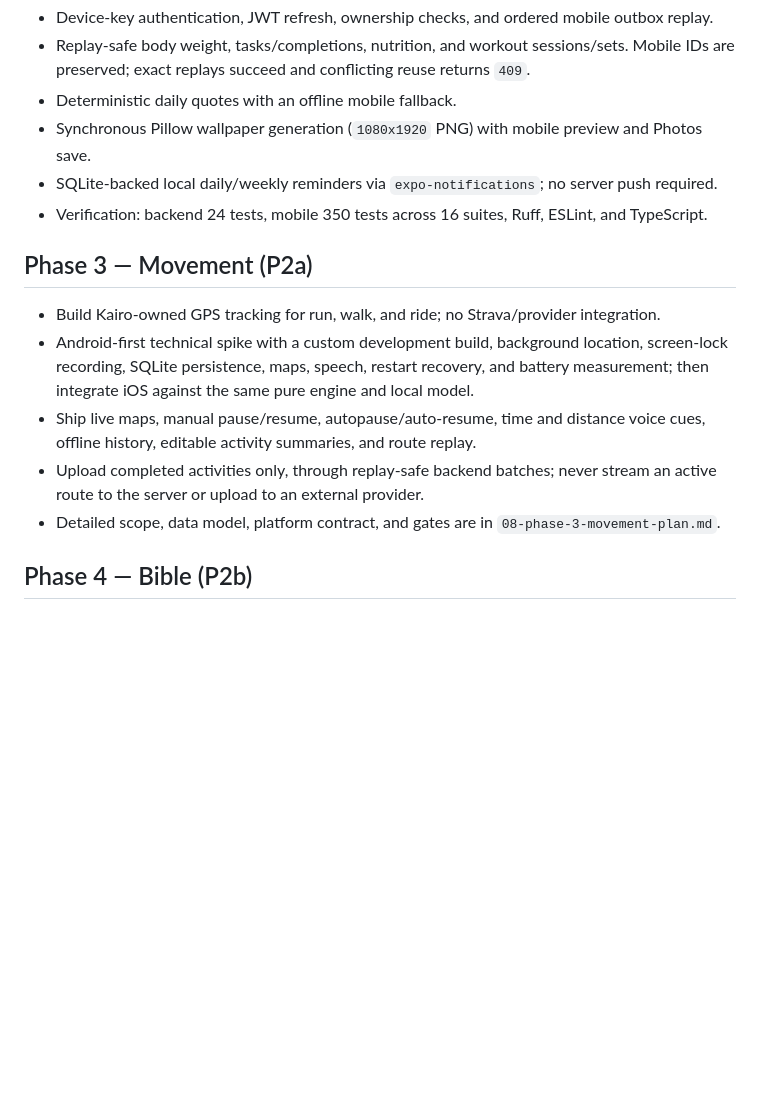
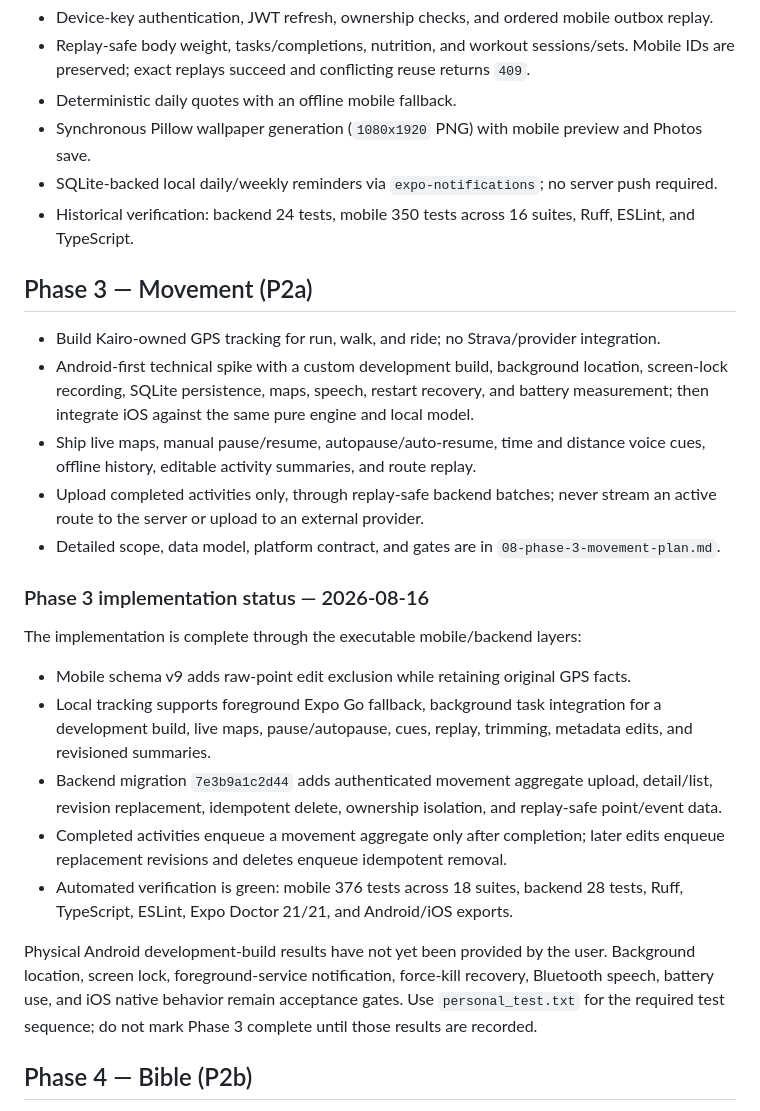
Before and after one commit to Daboggieman/Kairo-v1, a Markdown page: docs/06-roadmap.md, the part around the change. Drawn GitHub-style; blank space fills up the shorter version.

Commit message:
ox-03 commit

```diff
--- a/docs/06-roadmap.md
+++ b/docs/06-roadmap.md
@@ -27,7 +27,8 @@ already has momentum and daily-use value.
 - Deterministic daily quotes with an offline mobile fallback.
 - Synchronous Pillow wallpaper generation (`1080x1920` PNG) with mobile preview and Photos save.
 - SQLite-backed local daily/weekly reminders via `expo-notifications`; no server push required.
-- Verification: backend 24 tests, mobile 350 tests across 16 suites, Ruff, ESLint, and TypeScript.
+- Historical verification: backend 24 tests, mobile 350 tests across 16 suites, Ruff, ESLint,
+  and TypeScript.
 
 ## Phase 3 — Movement (P2a)
 - Build Kairo-owned GPS tracking for run, walk, and ride; no Strava/provider integration.
@@ -39,6 +40,27 @@ already has momentum and daily-use value.
 - Upload completed activities only, through replay-safe backend batches; never stream an
   active route to the server or upload to an external provider.
 - Detailed scope, data model, platform contract, and gates are in `08-phase-3-movement-plan.md`.
+
+### Phase 3 implementation status — 2026-08-16
+
+The implementation is complete through the executable mobile/backend layers:
+
+- Mobile schema v9 adds raw-point edit exclusion while retaining original GPS facts.
+- Local tracking supports foreground Expo Go fallback, background task integration for a
+  development build, live maps, pause/autopause, cues, replay, trimming, metadata edits, and
+  revisioned summaries.
+- Backend migration `7e3b9a1c2d44` adds authenticated movement aggregate upload, detail/list,
+  revision replacement, idempotent delete, ownership isolation, and replay-safe point/event
+  data.
+- Completed activities enqueue a movement aggregate only after completion; later edits enqueue
+  replacement revisions and deletes enqueue idempotent removal.
+- Automated verification is green: mobile 376 tests across 18 suites, backend 28 tests, Ruff,
+  TypeScript, ESLint, Expo Doctor 21/21, and Android/iOS exports.
+
+Physical Android development-build results have not yet been provided by the user. Background
+location, screen lock, foreground-service notification, force-kill recovery, Bluetooth speech,
+battery use, and iOS native behavior remain acceptance gates. Use `personal_test.txt` for the
+required test sequence; do not mark Phase 3 complete until those results are recorded.
 
 ## Phase 4 — Bible (P2b)
 - Integrate chosen public-domain Bible API, chapter caching for offline reading
```
Also changed, not shown: README.md (+1 -1 lines), docs/02-data-model.md (+1 -1 lines).
